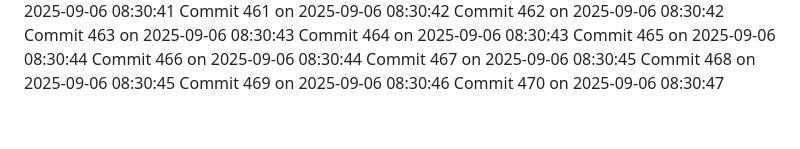
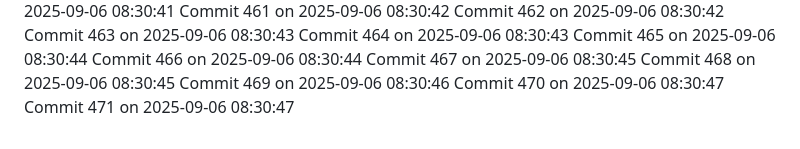
Before and after one commit to YounisDany/profile, a Markdown page: activity.md, the part around the change. Rendered like a GitHub page.

Commit message:
Auto commit 471 2025-09-06 08:30:47

```diff
--- a/activity.md
+++ b/activity.md
@@ -1019,3 +1019,4 @@ Commit 467 on 2025-09-06 08:30:45
 Commit 468 on 2025-09-06 08:30:45
 Commit 469 on 2025-09-06 08:30:46
 Commit 470 on 2025-09-06 08:30:47
+Commit 471 on 2025-09-06 08:30:47
```
